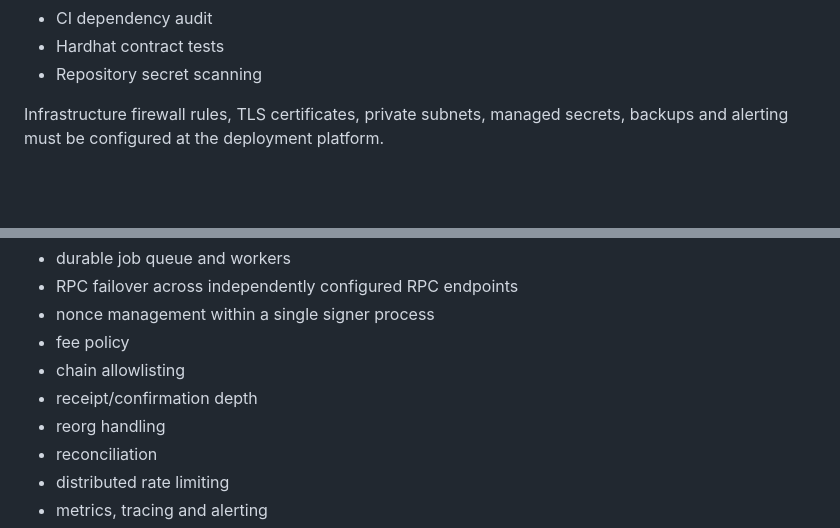
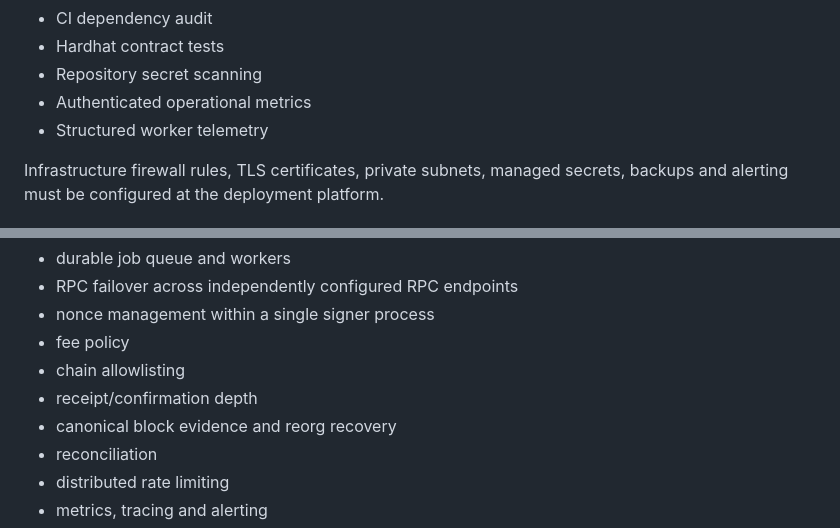
Before and after one commit to Aayush09900/Blockchain-transcation-service-lab, a Markdown page: README.md, 2 parts joined by grey strips. GitHub-like rendering; blank space fills up the shorter version.

```diff
--- a/README.md
+++ b/README.md
@@ -320,6 +331,8 @@ The application uses layered controls:
 - CI dependency audit
 - Hardhat contract tests
 - Repository secret scanning
+- Authenticated operational metrics
+- Structured worker telemetry
 
 Infrastructure firewall rules, TLS certificates, private subnets, managed secrets, backups and alerting must be configured at the deployment platform.
 
@@ -333,7 +346,7 @@ The repository is now structured as a production-oriented transaction service, b
 - fee policy
 - chain allowlisting
 - receipt/confirmation depth
-- reorg handling
+- canonical block evidence and reorg recovery
 - reconciliation
 - distributed rate limiting
 - metrics, tracing and alerting
```
Also changed, not shown: other parts of README.md (+12 -1 lines).
